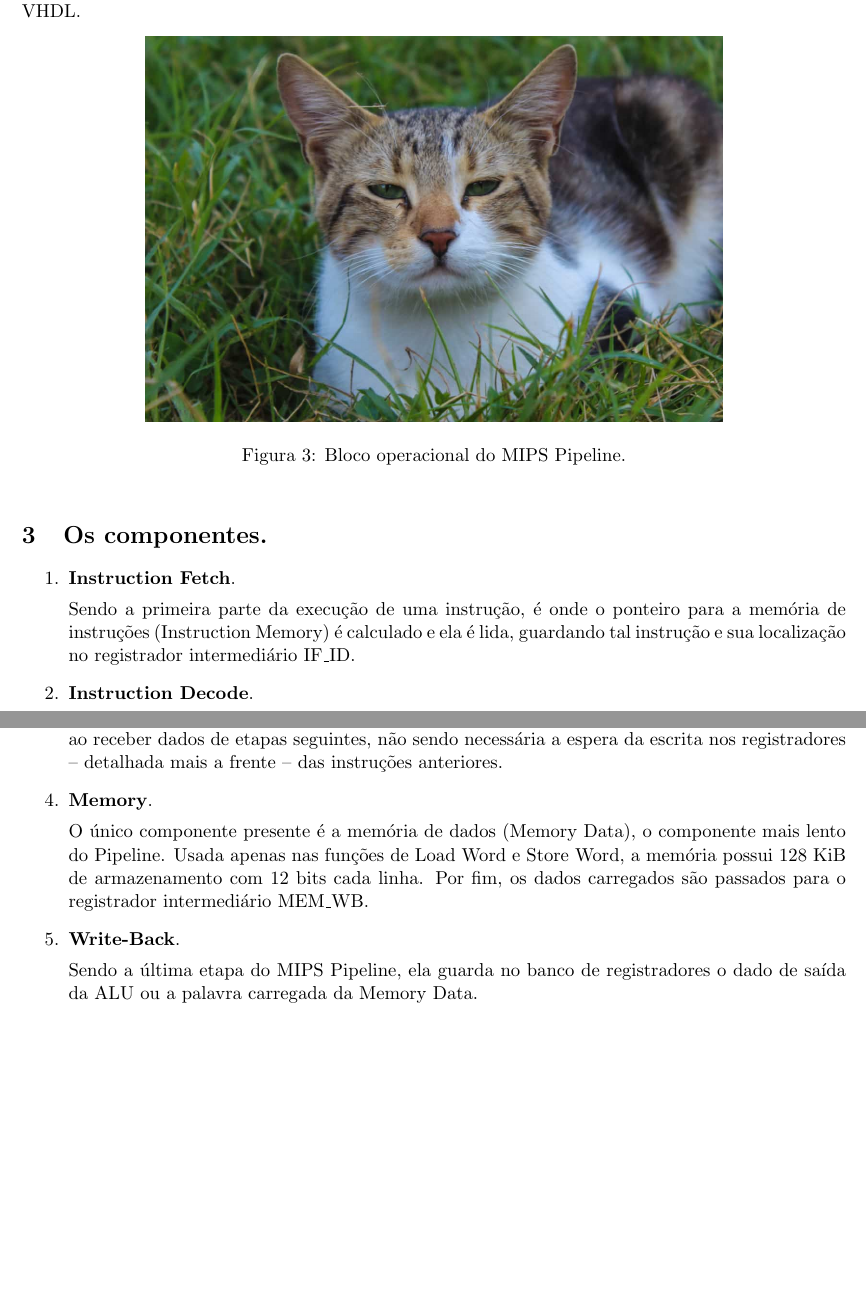
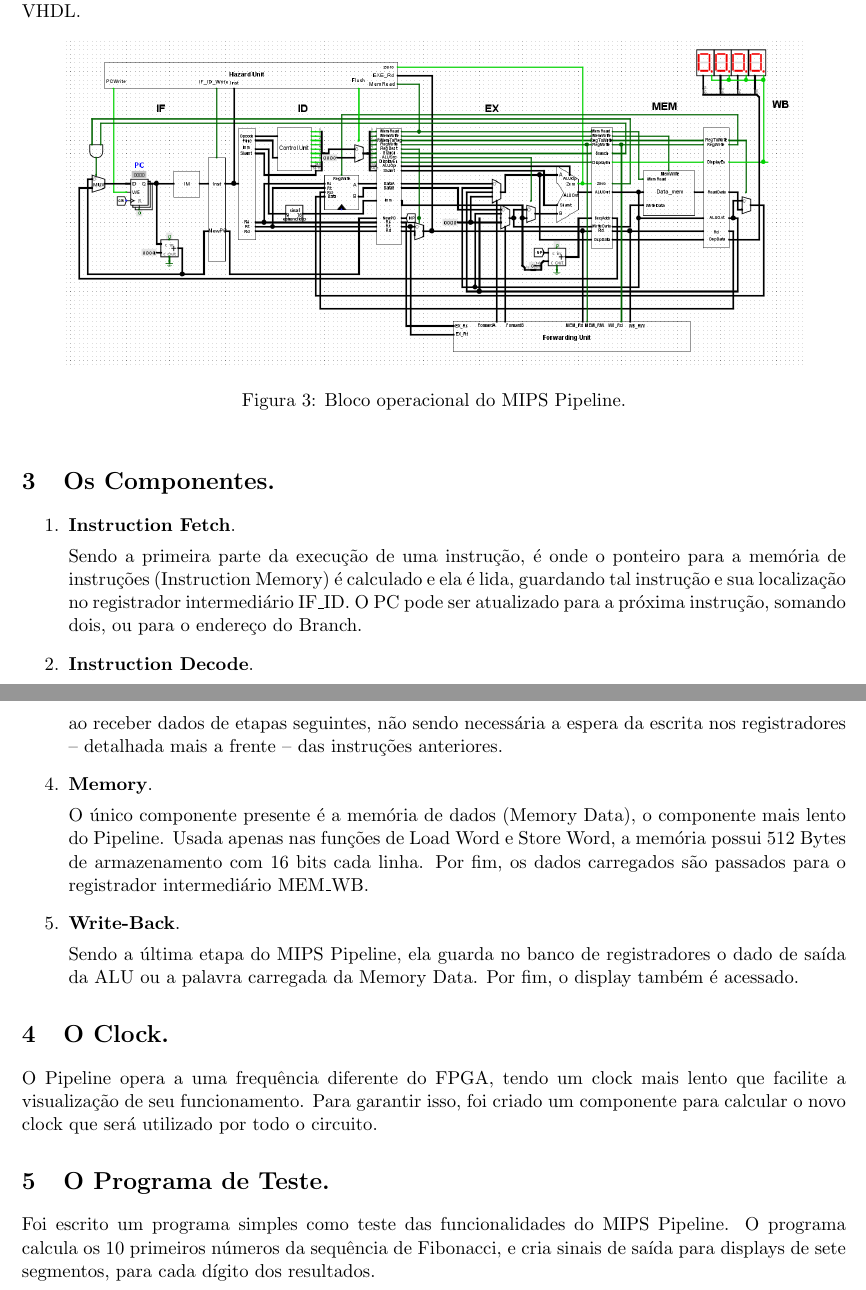
Before and after one commit to pedropesserl/pipeline-vhdl, a LaTeX paper (Relatorio/Relatorio.tex): two parts of pages 2 and 3 of 3, joined at a grey line, cut so that both start at the same text, the shorter picture padded with empty space. Compiled offline with pdfLaTeX.

Commit message:
entregue

```diff
--- a/Relatorio/Relatorio.tex
+++ b/Relatorio/Relatorio.tex
@@ -85,17 +81,16 @@ utilizando a linguagem VHDL.
 
 \begin{figure}[h!]
     \centering
-    \includegraphics[width=.7\linewidth]{placeholder.jpg}
+    \includegraphics[width=.9\linewidth]{arquitetura.png}
     \caption{Bloco operacional do MIPS Pipeline.}
 \end{figure}
 
-\section{Os componentes.}
+\section{Os Componentes.}
 \begin{enumerate}
     \item \textbf{Instruction Fetch}.
 
     Sendo a primeira parte da execução de uma instrução, é onde o ponteiro para a
-    memória de instruções (Instruction Memory) é calculado e ela é lida, guardando tal
-    instrução e sua localização no registrador intermediário IF\_ID.
+    memória de instruções (Instruction Memory) é calculado e ela é lida, guardando tal instrução e sua localização no registrador intermediário IF\_ID. O PC pode ser atualizado para a próxima instrução, somando dois, ou para o endereço do Branch.
 
     \item \textbf{Instruction Decode}.
 
@@ -127,13 +122,21 @@ utilizando a linguagem VHDL.
 
     O único componente presente é a memória de dados (Memory Data), o componente mais
     lento do Pipeline. Usada apenas nas funções de Load Word e Store Word, a memória
-    possui 128 KiB de armazenamento com 12 bits cada linha. Por fim, os dados carregados
+    possui 512 Bytes de armazenamento com 16 bits cada linha. Por fim, os dados carregados
     são passados para o registrador intermediário MEM\_WB.
 
     \item \textbf{Write-Back}.
 
     Sendo a última etapa do MIPS Pipeline, ela guarda no banco de registradores o
-    dado de saída da ALU ou a palavra carregada da Memory Data.
+    dado de saída da ALU ou a palavra carregada da Memory Data. Por fim, o display também é acessado.
 \end{enumerate}
 
+\section{O Clock.}
+    O Pipeline opera a uma frequência diferente do FPGA, tendo um clock mais lento que facilite a visualização de seu funcionamento. Para garantir isso, foi criado um componente para calcular o novo clock que será utilizado por todo o circuito.
+
+\section{O Programa de Teste.}
+    Foi escrito um programa simples como teste das funcionalidades do MIPS Pipeline. O
+    programa calcula os 10 primeiros números da sequência de Fibonacci, e cria sinais de
+    saída para displays de sete segmentos, para cada dígito dos resultados.
+
 \end{document}
```
Also changed, not shown: Relatorio/arquitetura.png (added), Relatorio/placeholder.jpg (deleted), Relatorio/Relatorio.tex (18 more changed lines), 13 other files.
